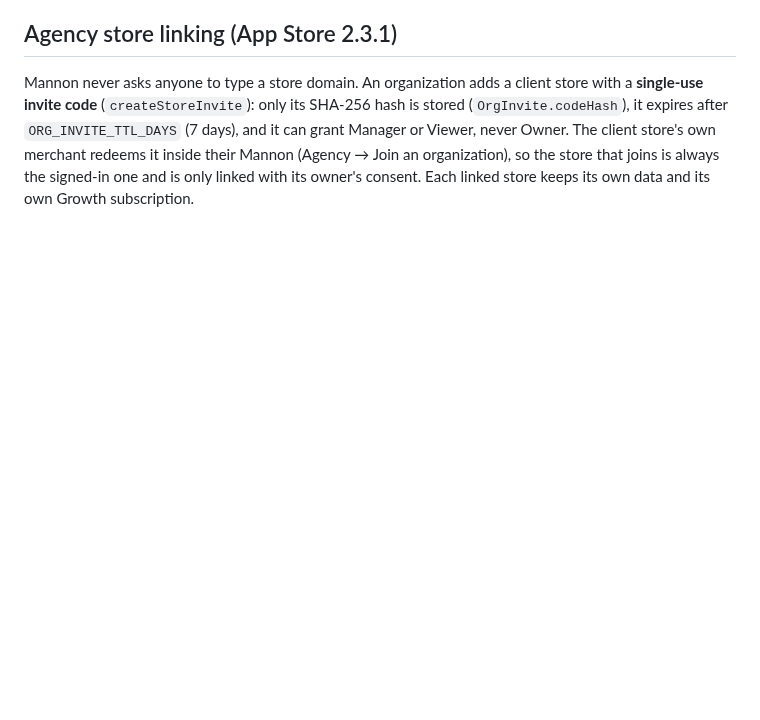
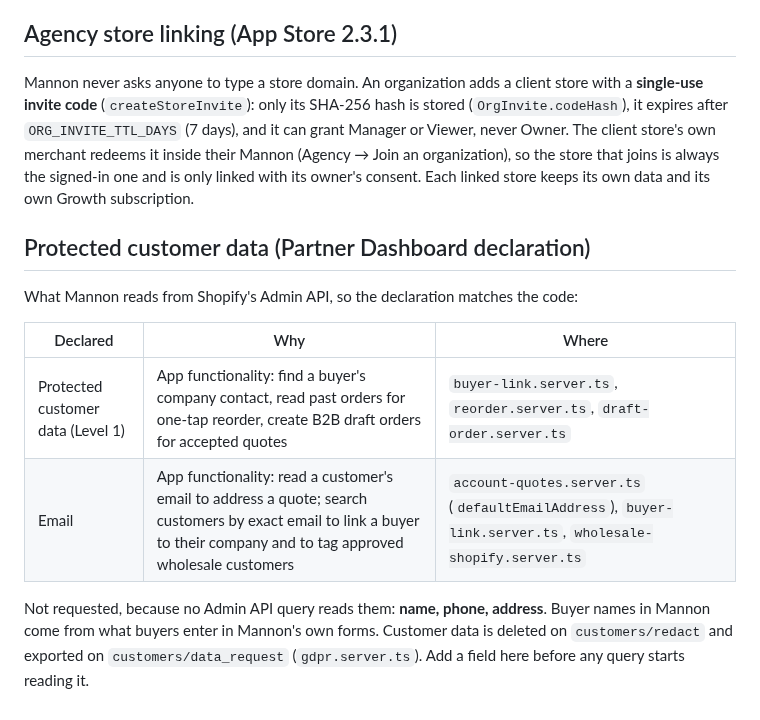
Before and after one commit to abdelrahmaneltayep/manosh, a Markdown page: docs/compliance.md, the part around the change. Rendered like a GitHub page; blank space fills up the shorter version.

Commit message:
docs(compliance): protected customer data declaration matches the code (Level 1 + email; no name, phone or address)
Co-Authored-By: Claude Opus 5.5 <noreply@anthropic.com>
Claude-Session: https://claude.ai/code/session_01FaUhejZbZPE4qaWmPoRZ3A

```diff
--- a/docs/compliance.md
+++ b/docs/compliance.md
@@ -103,3 +103,18 @@ hash is stored (`OrgInvite.codeHash`), it expires after `ORG_INVITE_TTL_DAYS`
 merchant redeems it inside their Mannon (Agency → Join an organization), so the
 store that joins is always the signed-in one and is only linked with its owner's
 consent. Each linked store keeps its own data and its own Growth subscription.
+
+## Protected customer data (Partner Dashboard declaration)
+
+What Mannon reads from Shopify's Admin API, so the declaration matches the code:
+
+| Declared | Why | Where |
+|---|---|---|
+| Protected customer data (Level 1) | App functionality: find a buyer's company contact, read past orders for one-tap reorder, create B2B draft orders for accepted quotes | `buyer-link.server.ts`, `reorder.server.ts`, `draft-order.server.ts` |
+| Email | App functionality: read a customer's email to address a quote; search customers by exact email to link a buyer to their company and to tag approved wholesale customers | `account-quotes.server.ts` (`defaultEmailAddress`), `buyer-link.server.ts`, `wholesale-shopify.server.ts` |
+
+Not requested, because no Admin API query reads them: **name, phone, address**.
+Buyer names in Mannon come from what buyers enter in Mannon's own forms.
+Customer data is deleted on `customers/redact` and exported on
+`customers/data_request` (`gdpr.server.ts`). Add a field here before any query
+starts reading it.
```
